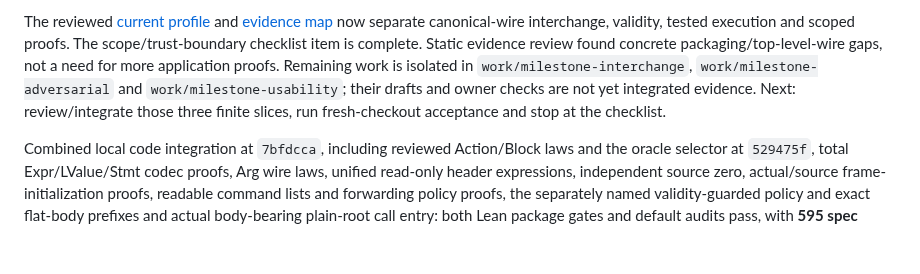
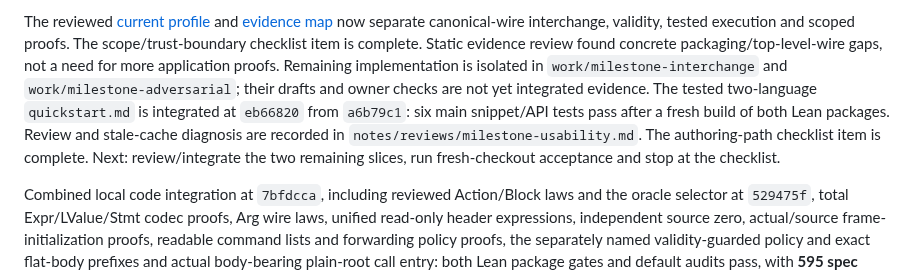
Before and after one commit to qobilidop/p4blo, a Markdown page: docs/status.md, the part around the change. Rendered like a GitHub page; blank space fills up the shorter version.

Commit message:
Record usable authoring milestone evidence
Record independent snippet checks and the stale namespace cache found
on integration. Fresh builds resolve the import failure; the remaining
milestone work is interchange, adversarial acceptance and final gates.

Co-Authored-By: Codex GPT-6 Astra <codex@openai.com>

```diff
--- a/docs/status.md
+++ b/docs/status.md
@@ -24,10 +24,14 @@ The reviewed [current profile](profile.md) and [evidence map](evidence.md)
 now separate canonical-wire interchange, validity, tested execution and scoped
 proofs. The scope/trust-boundary checklist item is complete. Static evidence
 review found concrete packaging/top-level-wire gaps, not a need for more
-application proofs. Remaining work is isolated in `work/milestone-interchange`,
-`work/milestone-adversarial` and `work/milestone-usability`; their drafts and
-owner checks are not yet integrated evidence. Next: review/integrate those
-three finite slices, run fresh-checkout acceptance and stop at the checklist.
+application proofs. Remaining implementation is isolated in
+`work/milestone-interchange` and `work/milestone-adversarial`; their drafts and
+owner checks are not yet integrated evidence. The tested two-language
+`quickstart.md` is integrated at `eb66820` from `a6b79c1`: six main snippet/API
+tests pass after a fresh build of both Lean packages. Review and stale-cache
+diagnosis are recorded in `notes/reviews/milestone-usability.md`. The
+authoring-path checklist item is complete. Next: review/integrate the two
+remaining slices, run fresh-checkout acceptance and stop at the checklist.
 
 Combined local code integration at `7bfdcca`, including reviewed Action/Block
 laws and the oracle selector at `529475f`, total Expr/LValue/Stmt codec proofs,
```
Also changed, not shown: docs/milestone-1.md (+4 -1 lines), 1 other file.
